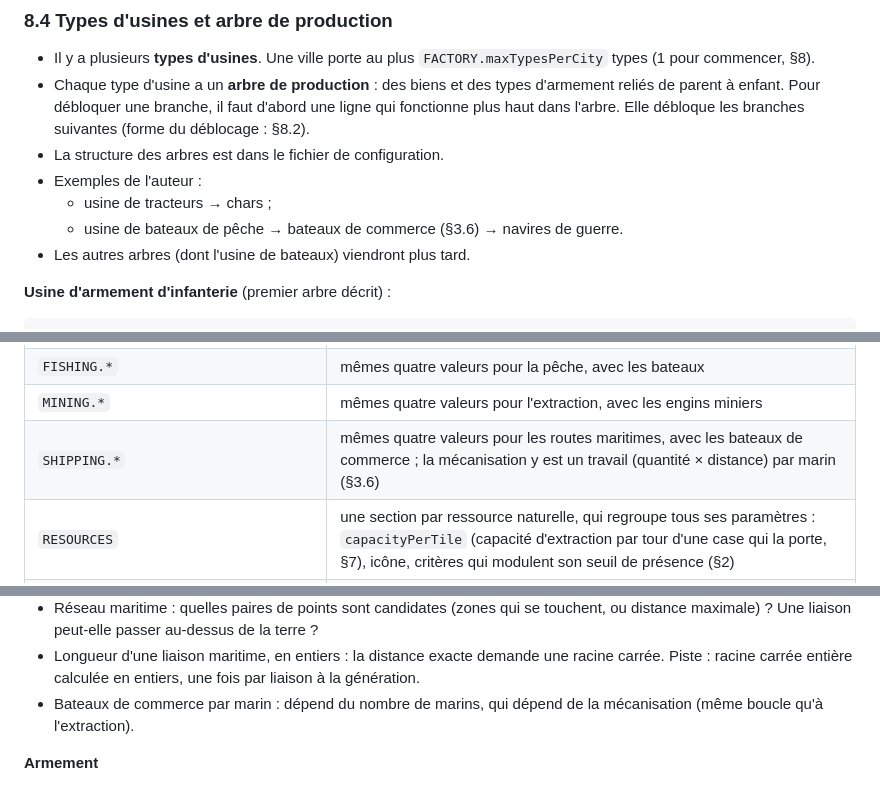
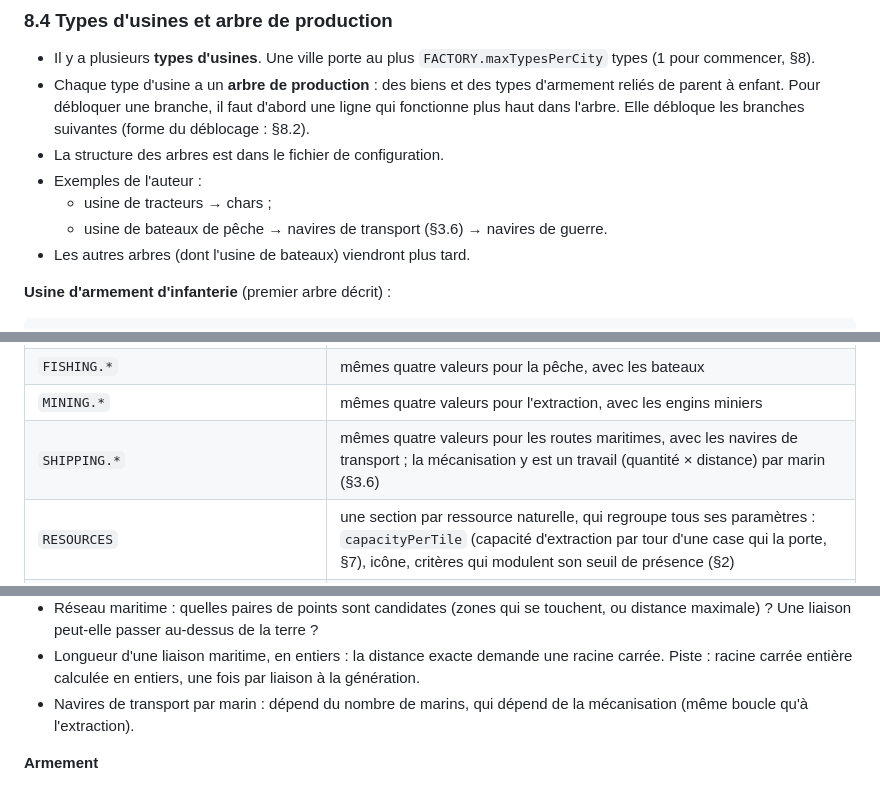
Before and after one commit to paul-le-poulpe/fronts_of_iron, a Markdown page: Docs/Design/00-Game.md, 3 parts joined by grey strips. Rendered like a GitHub page.

```diff
--- a/Docs/Design/00-Game.md
+++ b/Docs/Design/00-Game.md
@@ -700,7 +701,7 @@ consommation[r]   = somme, sur les biens b qui utilisent r, de production[b] ×
 - La structure des arbres est dans le fichier de configuration.
 - Exemples de l'auteur :
   - usine de tracteurs → chars ;
-  - usine de bateaux de pêche → bateaux de commerce (§3.6) → navires de
+  - usine de bateaux de pêche → navires de transport (§3.6) → navires de
     guerre.
 - Les autres arbres (dont l'usine de bateaux) viendront plus tard.
 
@@ -758,7 +759,7 @@ choisies ensemble plus tard, en essayant des valeurs.
 | `FARMING.mechanizationCurveExponent` | `n` de la courbe §6.3, entier ≥ 1 |
 | `FISHING.*` | mêmes quatre valeurs pour la pêche, avec les bateaux |
 | `MINING.*` | mêmes quatre valeurs pour l'extraction, avec les engins miniers |
-| `SHIPPING.*` | mêmes quatre valeurs pour les routes maritimes, avec les bateaux de commerce ; la mécanisation y est un travail (quantité × distance) par marin (§3.6) |
+| `SHIPPING.*` | mêmes quatre valeurs pour les routes maritimes, avec les navires de transport ; la mécanisation y est un travail (quantité × distance) par marin (§3.6) |
 | `RESOURCES` | une section par ressource naturelle, qui regroupe tous ses paramètres : `capacityPerTile` (capacité d'extraction par tour d'une case qui la porte, §7), icône, critères qui modulent son seuil de présence (§2) |
 | `GOODS` | une section par bien : ressource(s) utilisée(s) et ratio, `productionPerLine` (§8), nom du fichier d'icône |
 | `ARMAMENT` | une section par type d'armement, comme `GOODS` : ressource(s) utilisée(s) et ratio, `productionPerLine`, icône (§8.3) |
@@ -966,7 +967,7 @@ valider sur la visualisation.
 - Longueur d'une liaison maritime, en entiers : la distance exacte demande une
   racine carrée. Piste : racine carrée entière calculée en entiers, une fois
   par liaison à la génération.
-- Bateaux de commerce par marin : dépend du nombre de marins, qui dépend de la
+- Navires de transport par marin : dépend du nombre de marins, qui dépend de la
   mécanisation (même boucle qu'à l'extraction).
 
 **Armement**
```
Also changed, not shown: other parts of Docs/Design/00-Game.md (+7 -6 lines).
